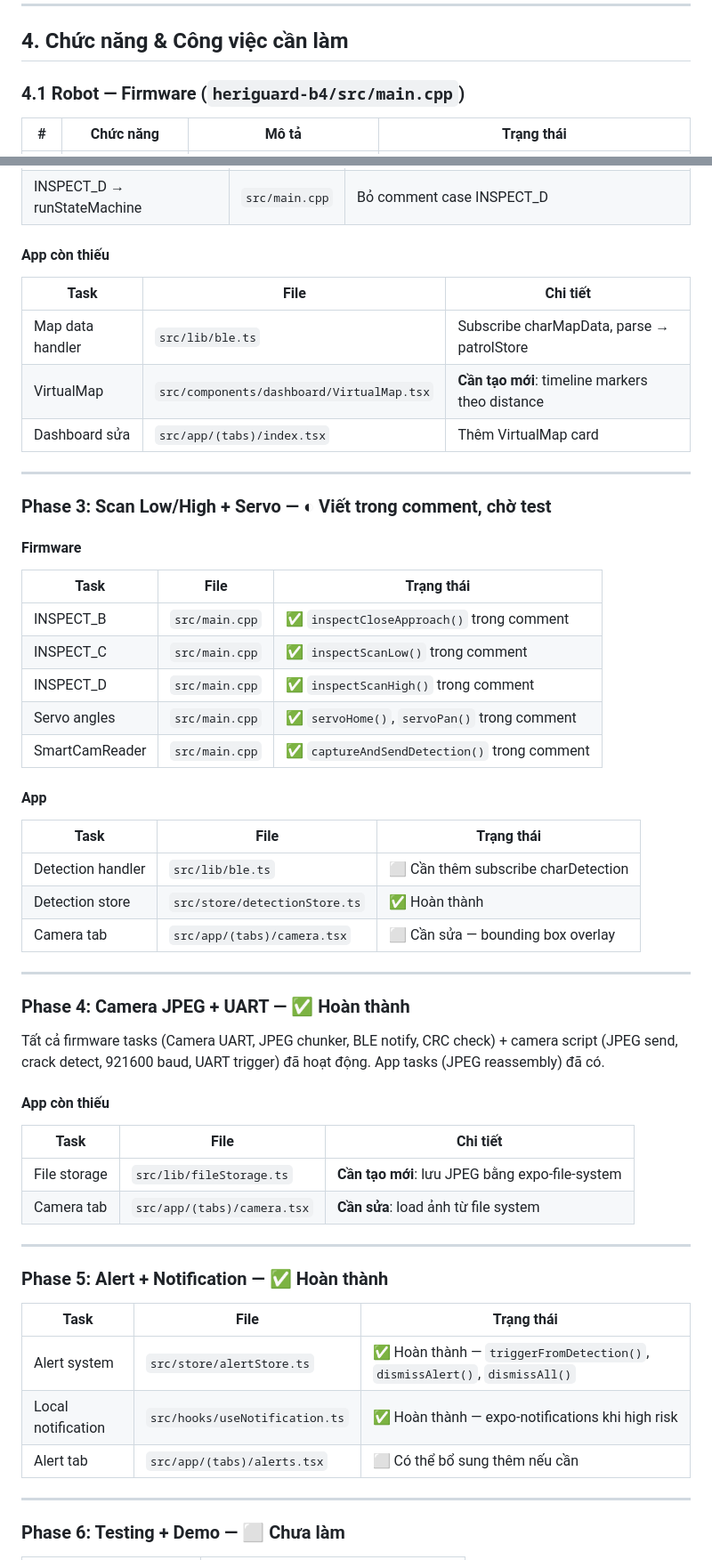
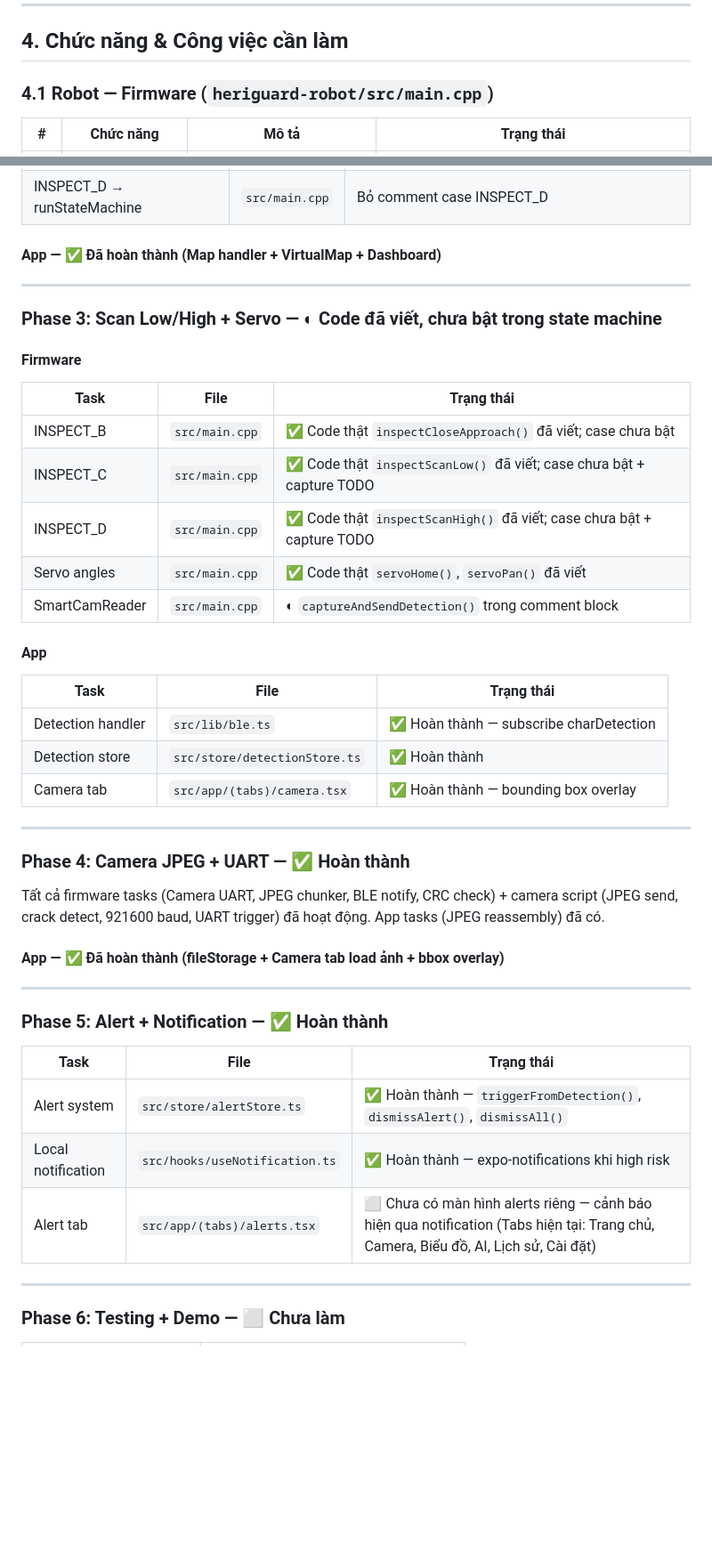
Before and after one commit to thaolinh247/heriguard_b4_full_project, a Markdown page: PLAN.md, 2 parts joined by grey strips. Shown at 89% size. Drawn GitHub-style; blank space fills up the shorter version.

Commit message:
docs: cập nhật PLAN.md khớp trạng thái thực tế

```diff
--- a/PLAN.md
+++ b/PLAN.md
@@ -176,7 +176,7 @@ Vòng lặp chính (~20-50ms mỗi cycle):
 
 ## 4. Chức năng & Công việc cần làm
 
-### 4.1 Robot — Firmware (`heriguard-b4/src/main.cpp`)
+### 4.1 Robot — Firmware (`heriguard-robot/src/main.cpp`)
 
 | # | Chức năng | Mô tả | Trạng thái |
 |---|-----------|-------|-----------|
@@ -277,33 +269,27 @@ Tất cả Firmware tasks (BLE server, DHT, Battery, Command, OLED, LED/Buzzer)
 | INSPECT_C → runStateMachine | `src/main.cpp` | Bỏ comment case INSPECT_C |
 | INSPECT_D → runStateMachine | `src/main.cpp` | Bỏ comment case INSPECT_D |
 
-#### App còn thiếu
-
-| Task | File | Chi tiết |
-|------|------|----------|
-| Map data handler | `src/lib/ble.ts` | Subscribe charMapData, parse → patrolStore |
-| VirtualMap | `src/components/dashboard/VirtualMap.tsx` | **Cần tạo mới**: timeline markers theo distance |
-| Dashboard sửa | `src/app/(tabs)/index.tsx` | Thêm VirtualMap card |
+#### App — ✅ Đã hoàn thành (Map handler + VirtualMap + Dashboard)
 
 ---
 
-### Phase 3: Scan Low/High + Servo — ◐ **Viết trong comment, chờ test**
+### Phase 3: Scan Low/High + Servo — ◐ **Code đã viết, chưa bật trong state machine**
 
 #### Firmware
 | Task | File | Trạng thái |
 |------|------|-----------|
-| INSPECT_B | `src/main.cpp` | ✅ `inspectCloseApproach()` trong comment |
-| INSPECT_C | `src/main.cpp` | ✅ `inspectScanLow()` trong comment |
-| INSPECT_D | `src/main.cpp` | ✅ `inspectScanHigh()` trong comment |
-| Servo angles | `src/main.cpp` | ✅ `servoHome()`, `servoPan()` trong comment |
-| SmartCamReader | `src/main.cpp` | ✅ `captureAndSendDetection()` trong comment |
+| INSPECT_B | `src/main.cpp` | ✅ Code thật `inspectCloseApproach()` đã viết; case chưa bật |
+| INSPECT_C | `src/main.cpp` | ✅ Code thật `inspectScanLow()` đã viết; case chưa bật + capture TODO |
+| INSPECT_D | `src/main.cpp` | ✅ Code thật `inspectScanHigh()` đã viết; case chưa bật + capture TODO |
+| Servo angles | `src/main.cpp` | ✅ Code thật `servoHome()`, `servoPan()` đã viết |
+| SmartCamReader | `src/main.cpp` | ◐ `captureAndSendDetection()` trong comment block |
 
 #### App
 | Task | File | Trạng thái |
 |------|------|-----------|
-| Detection handler | `src/lib/ble.ts` | ⬜ Cần thêm subscribe charDetection |
+| Detection handler | `src/lib/ble.ts` | ✅ Hoàn thành — subscribe charDetection |
 | Detection store | `src/store/detectionStore.ts` | ✅ Hoàn thành |
-| Camera tab | `src/app/(tabs)/camera.tsx` | ⬜ Cần sửa — bounding box overlay |
+| Camera tab | `src/app/(tabs)/camera.tsx` | ✅ Hoàn thành — bounding box overlay |
 
 ---
 
@@ -311,11 +297,7 @@ Tất cả Firmware tasks (BLE server, DHT, Battery, Command, OLED, LED/Buzzer)
 
 Tất cả firmware tasks (Camera UART, JPEG chunker, BLE notify, CRC check) + camera script (JPEG send, crack detect, 921600 baud, UART trigger) đã hoạt động. App tasks (JPEG reassembly) đã có.
 
-#### App còn thiếu
-| Task | File | Chi tiết |
-|------|------|----------|
-| File storage | `src/lib/fileStorage.ts` | **Cần tạo mới**: lưu JPEG bằng expo-file-system |
-| Camera tab | `src/app/(tabs)/camera.tsx` | **Cần sửa**: load ảnh từ file system |
+#### App — ✅ Đã hoàn thành (fileStorage + Camera tab load ảnh + bbox overlay)
 
 ---
 
@@ -325,7 +307,7 @@ Tất cả firmware tasks (Camera UART, JPEG chunker, BLE notify, CRC check) + c
 |------|------|-----------|
 | Alert system | `src/store/alertStore.ts` | ✅ Hoàn thành — `triggerFromDetection()`, `dismissAlert()`, `dismissAll()` |
 | Local notification | `src/hooks/useNotification.ts` | ✅ Hoàn thành — expo-notifications khi high risk |
-| Alert tab | `src/app/(tabs)/alerts.tsx` | ⬜ Có thể bổ sung thêm nếu cần |
+| Alert tab | `src/app/(tabs)/alerts.tsx` | ⬜ Chưa có màn hình alerts riêng — cảnh báo hiện qua notification (Tabs hiện tại: Trang chủ, Camera, Biểu đồ, AI, Lịch sử, Cài đặt) |
 
 ---
 
```
Also changed, not shown: other parts of PLAN.md (+25 -33 lines).
